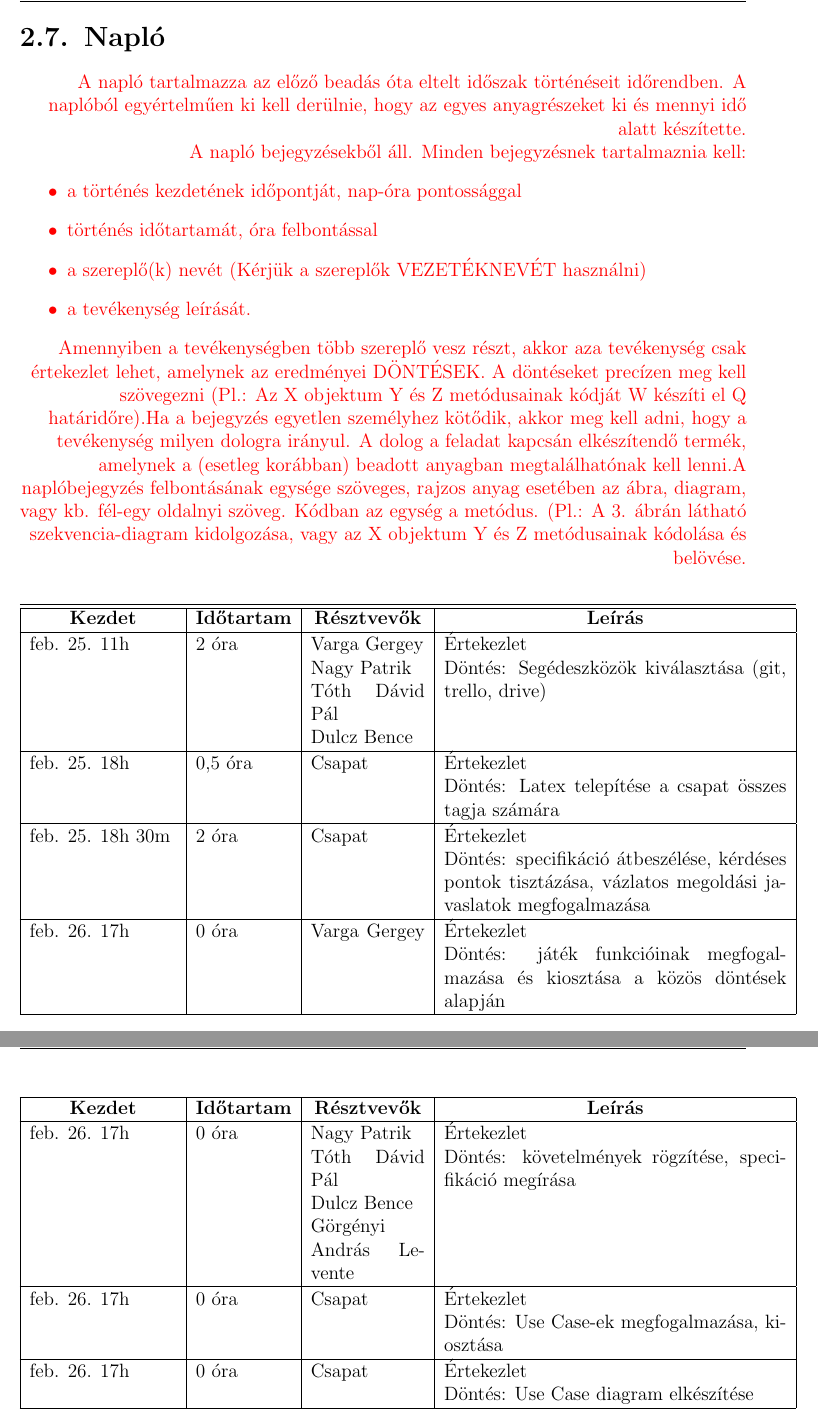
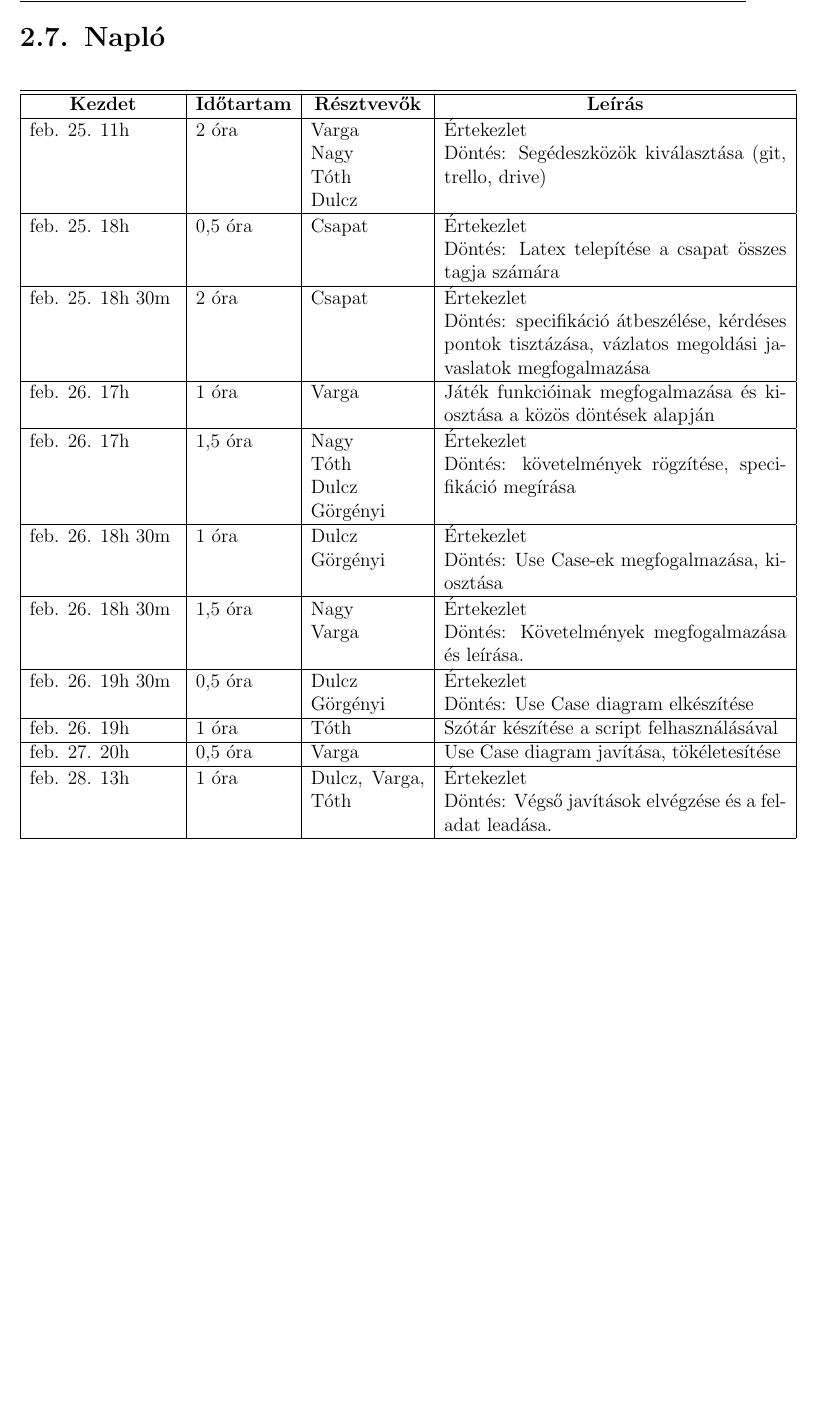
Before and after one commit to tdavid77/ProjLab, a LaTeX book (DOK/projlab.tex, which reads DOK/docs/bead02/02naplo.tex): two parts of pages 19 and 20 of 20 before the commit and part of page 19 of 19 after it, the two joined at a grey line, cut so that both start at the same text, the shorter picture padded with empty space. Compiled offline with pdfLaTeX.

Commit message:
Naplo, apro buszos javitas

```diff
--- a/DOK/docs/bead02/02naplo.tex
+++ b/DOK/docs/bead02/02naplo.tex
@@ -1,25 +1,14 @@
 \section{Napló}
-
-\comment{
-    A napló tartalmazza az előző beadás óta eltelt időszak történéseit időrendben. A naplóból egyértelműen ki kell derülnie, hogy az egyes anyagrészeket ki és mennyi idő alatt készítette.
-
-    A napló bejegyzésekből áll. Minden bejegyzésnek tartalmaznia kell:
-    \begin{itemize}
-        \item a történés kezdetének időpontját, nap-óra pontossággal
-        \item történés időtartamát, óra felbontással
-        \item a szereplő(k) nevét (Kérjük a szereplők VEZETÉKNEVÉT használni)
-        \item a tevékenység leírását.
-    \end{itemize}
-
-    Amennyiben a tevékenységben több szereplő vesz részt, akkor aza tevékenység csak értekezlet lehet, amelynek az eredményei DÖNTÉSEK. A döntéseket precízen meg kell szövegezni (Pl.: Az X objektum Y és Z metódusainak kódját W készíti el Q határidőre).Ha a bejegyzés egyetlen személyhez kötődik, akkor meg kell adni, hogy a tevékenység milyen dologra irányul. A dolog a feladat kapcsán elkészítendő termék, amelynek a (esetleg korábban) beadott anyagban megtalálhatónak kell lenni.A naplóbejegyzés felbontásának egysége szöveges, rajzos anyag esetében az ábra, diagram, vagy kb. fél-egy oldalnyi szöveg. Kódban az egység a metódus. (Pl.: A 3. ábrán látható szekvencia-diagram kidolgozása, vagy az X objektum Y és Z metódusainak kódolása és belövése.
-}
-
 \begin{naplo}
-	\naplotag{feb. 25. 11h }{ 2 óra }{ Varga Gergey \newline Nagy Patrik \newline Tóth Dávid Pál \newline Dulcz Bence }{ Értekezlet  \newline Döntés: Segédeszközök kiválasztása (git, trello, drive)}
+	\naplotag{feb. 25. 11h }{ 2 óra }{ Varga \newline Nagy \newline Tóth \newline Dulcz }{ Értekezlet  \newline Döntés: Segédeszközök kiválasztása (git, trello, drive)}
     \naplotag{feb. 25. 18h }{ 0,5 óra }{ Csapat }{ Értekezlet \newline Döntés: Latex telepítése a csapat összes tagja számára}
     \naplotag{feb. 25. 18h 30m }{ 2 óra }{ Csapat }{ Értekezlet \newline Döntés: specifikáció átbeszélése, kérdéses pontok tisztázása, vázlatos megoldási javaslatok megfogalmazása}
-    \naplotag{feb. 26. 17h }{ 0 óra }{ Varga Gergey }{ Értekezlet \newline Döntés: játék funkcióinak megfogalmazása és kiosztása a közös döntések alapján}
-    \naplotag{feb. 26. 17h }{ 0 óra }{ Nagy Patrik \newline Tóth Dávid Pál \newline Dulcz Bence \newline Görgényi András Levente }{ Értekezlet \newline Döntés: követelmények rögzítése, specifikáció megírása}
-    \naplotag{feb. 26. 17h }{ 0 óra }{ Csapat }{ Értekezlet \newline Döntés: Use Case-ek megfogalmazása, kiosztása}
-    \naplotag{feb. 26. 17h }{ 0 óra }{ Csapat }{ Értekezlet \newline Döntés: Use Case diagram elkészítése}
+    \naplotag{feb. 26. 17h }{ 1 óra }{ Varga }{ Játék funkcióinak megfogalmazása és kiosztása a közös döntések alapján}
+    \naplotag{feb. 26. 17h }{ 1,5 óra }{ Nagy \newline Tóth  \newline Dulcz \newline Görgényi}{ Értekezlet \newline Döntés: követelmények rögzítése, specifikáció megírása}
+    \naplotag{feb. 26. 18h 30m }{ 1 óra }{ Dulcz \newline Görgényi}{ Értekezlet \newline Döntés: Use Case-ek megfogalmazása, kiosztása}
+    \naplotag{feb. 26. 18h 30m }{ 1,5 óra }{ Nagy \newline Varga}{ Értekezlet \newline Döntés: Követelmények megfogalmazása és leírása.}
+    \naplotag{feb. 26. 19h 30m }{ 0,5 óra }{ Dulcz \newline Görgényi}{ Értekezlet \newline Döntés: Use Case diagram elkészítése}
+    \naplotag{feb. 26. 19h }{ 1 óra }{ Tóth }{ Szótár készítése a script felhasználásával }
+    \naplotag{feb. 27. 20h }{ 0,5 óra }{ Varga }{ Use Case diagram javítása, tökéletesítése }
+    \naplotag{feb. 28. 13h }{ 1 óra }{ Dulcz, Varga, Tóth }{ Értekezlet \newline Döntés: Végső javítások elvégzése és a feladat leadása. }
 \end{naplo}
```
Also changed, not shown: DOK/docs/bead02/02doc.tex (+2 -2 lines), DOK/docs/img/use_case_uml.png, DOK/projlab.pdf.
